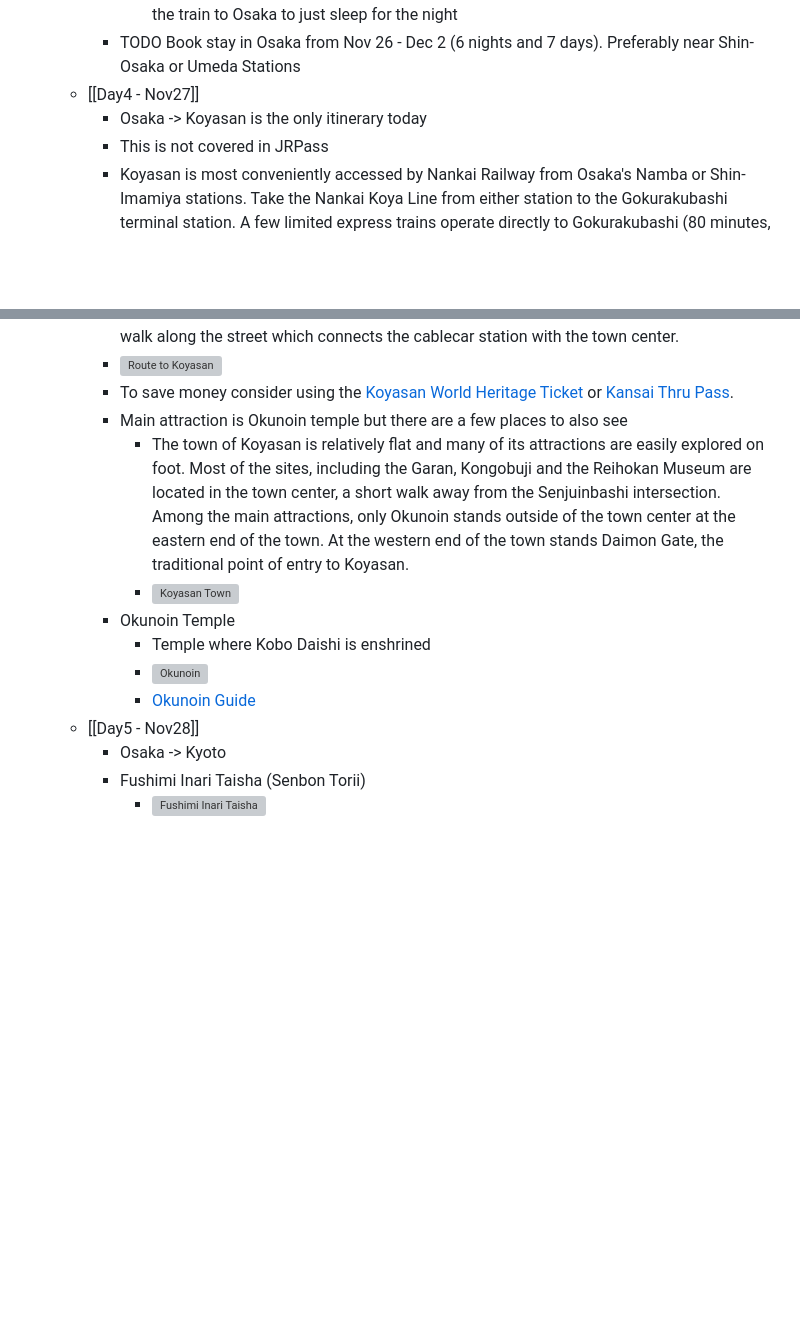
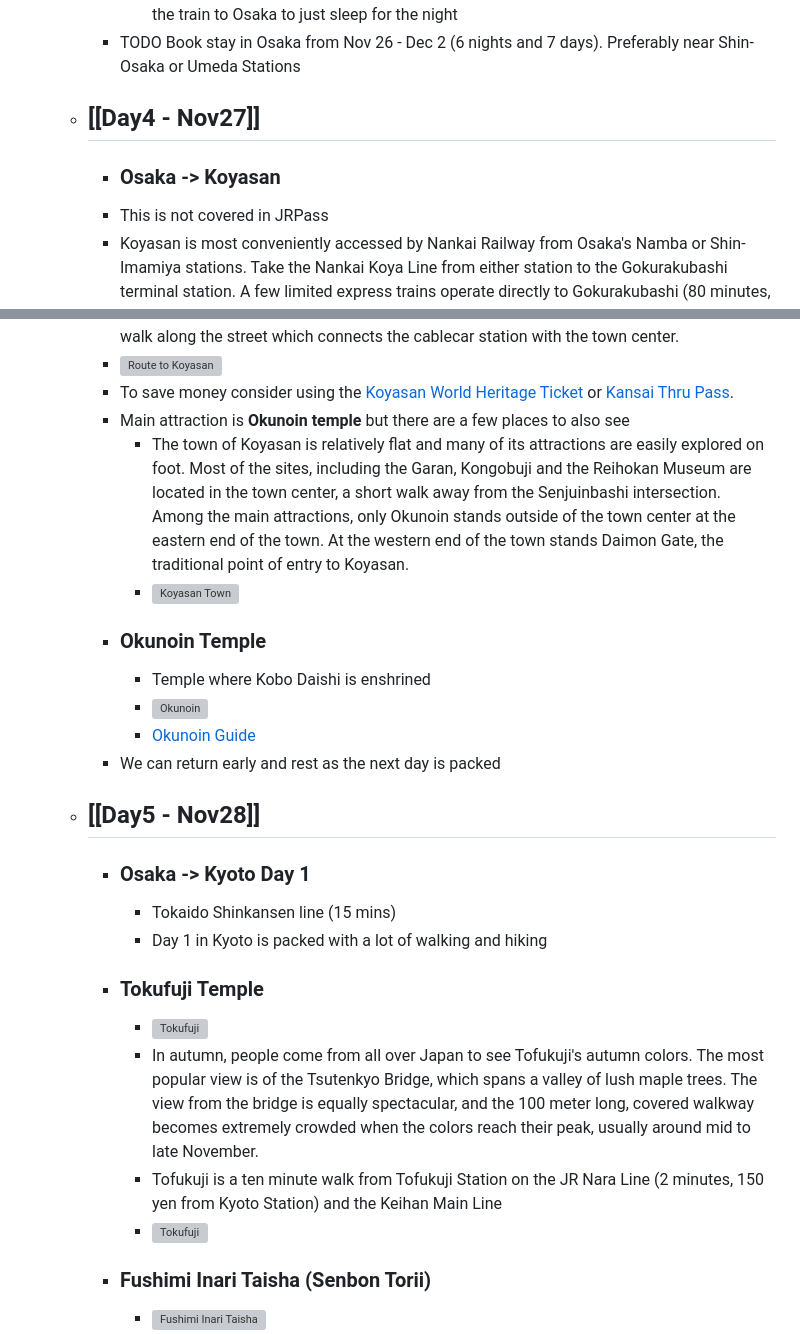
Before and after one commit to swamvenk/travel, a Markdown page: pages/Japan.md, 2 parts joined by grey strips. GitHub-like rendering; blank space fills up the shorter version; grey boxes are pictures that could not be loaded.

```diff
--- a/pages/Japan.md
+++ b/pages/Japan.md
@@ -50,21 +51,29 @@ public:: true
 			- There are a few options covered on JR pass for Himeji to Osaka
 			- The last train is around 10.30-11 PM. So we could finish dinner at Himeji and then take the train to Osaka to just sleep for the night
 		- TODO Book stay in Osaka from Nov 26 - Dec 2 (6 nights and 7 days). Preferably near Shin-Osaka or Umeda Stations
-	- [[Day4 - Nov27]]
-		- Osaka -> Koyasan is the only itinerary today
+	- ## [[Day4 - Nov27]]
+		- ### **Osaka -> Koyasan**
 		- This is not covered in JRPass
 		- Koyasan is most conveniently accessed by Nankai Railway from Osaka's Namba or Shin-Imamiya stations. Take the Nankai Koya Line from either station to the Gokurakubashi terminal station. A few limited express trains operate directly to Gokurakubashi (80 minutes, 1720 yen, every 1-3 hours). Otherwise take an express or rapid express train (100 minutes, 930 yen, every 20-30 minutes), most of which require a transfer at Hashimoto Station along the way.
 		- At Gokurakubashi, transfer to the cablecar which travels up the mountain to Koyasan. The ride takes about five minutes and costs 500 yen. From the top station, it is a ten minute bus ride into the town center (300 yen to Senjuinbashi bus stop). Note that it is not permitted to walk along the street which connects the cablecar station with the town center.
 		- ![Route to Koyasan](https://www.japan-guide.com/g2/4900_map_osaka.gif)
 		- To save money consider using the [Koyasan World Heritage Ticket](https://www.japan-guide.com/e/e2358_012.html) or [Kansai Thru Pass](https://www.japan-guide.com/e/e2357_005.html).
-		- Main attraction is Okunoin temple but there are a few places to also see
+		- Main attraction is **Okunoin temple** but there are a few places to also see
 			- The town of Koyasan is relatively flat and many of its attractions are easily explored on foot. Most of the sites, including the Garan, Kongobuji and the Reihokan Museum are located in the town center, a short walk away from the Senjuinbashi intersection. Among the main attractions, only Okunoin stands outside of the town center at the eastern end of the town. At the western end of the town stands Daimon Gate, the traditional point of entry to Koyasan.
 			- ![Koyasan Town](https://www.japan-guide.com/g2/4900_map_01.gif)
-		- Okunoin Temple
+		- ### **Okunoin Temple**
 			- Temple where Kobo Daishi is enshrined
 			- ![Okunoin](https://www.japan-guide.com/g19/4901_11.jpg)
 			- [Okunoin Guide](https://www.japan-guide.com/e/e4901.html)
-	- [[Day5 - Nov28]]
-		- Osaka -> Kyoto
-		- Fushimi Inari Taisha (Senbon Torii)
+		- We can return early and rest as the next day is packed
+	- ## [[Day5 - Nov28]]
+		- ### **Osaka -> Kyoto Day 1**
+			- Tokaido Shinkansen line (15 mins)
+			- Day 1 in Kyoto is packed with a lot of walking and hiking
+		- ### **Tokufuji Temple**
+			- ![Tokufuji](https://www.japan-guide.com/g18/3930_top.jpg)
+			- In autumn, people come from all over Japan to see Tofukuji's autumn colors. The most popular view is of the Tsutenkyo Bridge, which spans a valley of lush maple trees. The view from the bridge is equally spectacular, and the 100 meter long, covered walkway becomes extremely crowded when the colors reach their peak, usually around mid to late November.
+			- Tofukuji is a ten minute walk from Tofukuji Station on the JR Nara Line (2 minutes, 150 yen from Kyoto Station) and the Keihan Main Line
+			- ![Tokufuji](https://www.japan-guide.com/g9/2158_south_1504.gif)
+		- ### **Fushimi Inari Taisha (Senbon Torii)**
 			- ![Fushimi Inari Taisha](https://www.japan-guide.com/g18/3915_top.jpg)
```
Also changed, not shown: other parts of pages/Japan.md (+38 -22 lines), assets/image_1699454005800_0.png (added).
